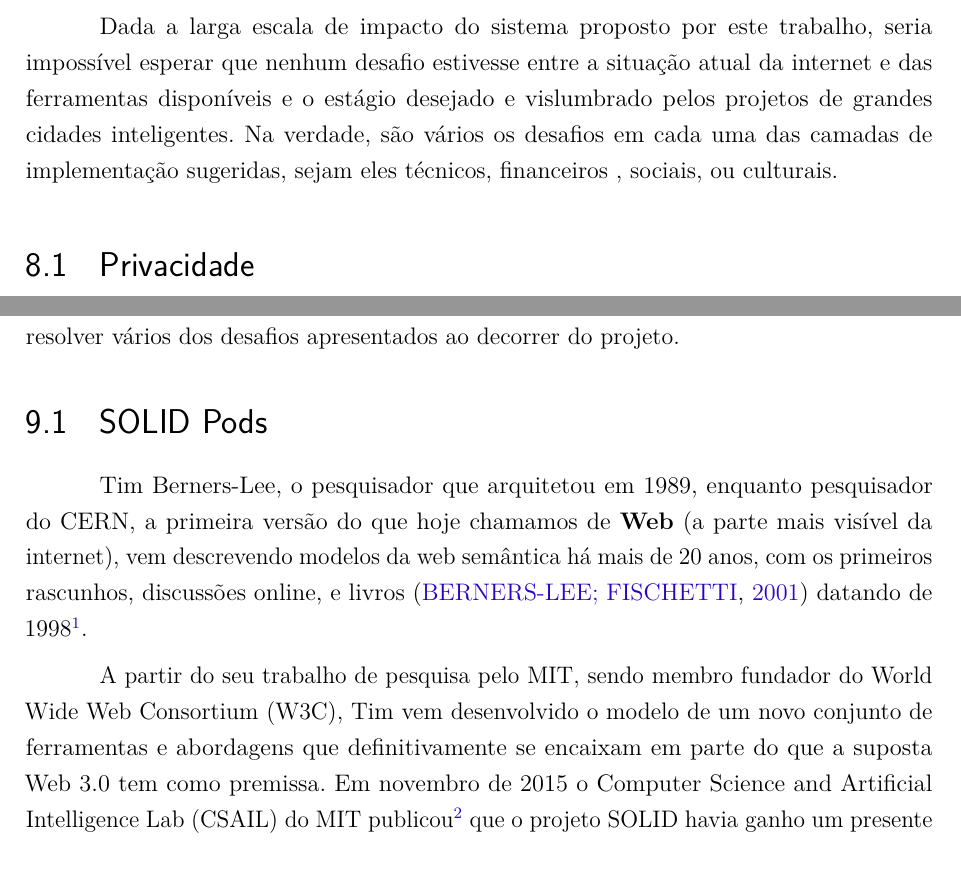
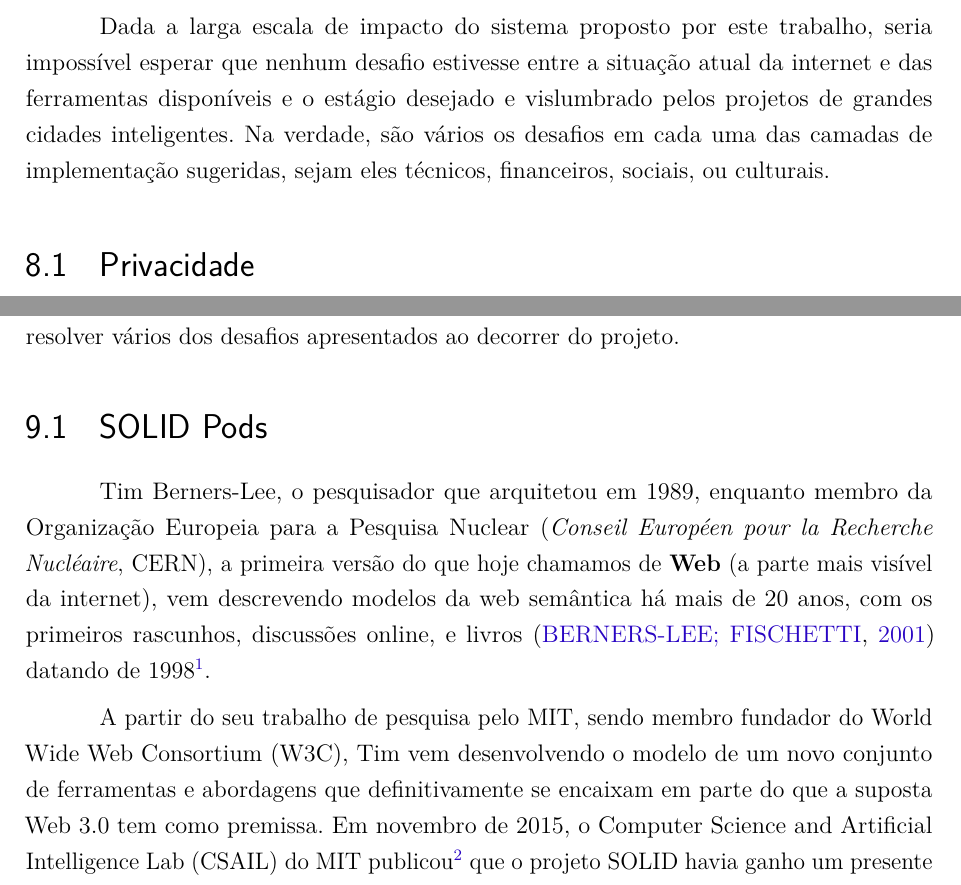
Before and after one commit to fredgalvao/pfc2, a LaTeX thesis (main.tex, which reads chapters/09.Possibilidades.tex): two parts of pages 61 and 63 of 77, joined at a grey line, cut so that both start at the same text. Compiled offline with pdfLaTeX.

Commit message:
Formatação no cap8, simplificando algumas partes do cap9, e expandindo devidamente a sigla CERN.

```diff
--- a/chapters/09.Possibilidades.tex
+++ b/chapters/09.Possibilidades.tex
@@ -4,9 +4,9 @@ Tendo descrito as peças necessárias para compor um sistema completo de coleta,
 
 \section{SOLID Pods}
 
-Tim Berners-Lee, o pesquisador que arquitetou em 1989, enquanto pesquisador do CERN, a primeira versão do que hoje chamamos de \textbf{Web} (a parte mais visível da internet), vem descrevendo modelos da web semântica há mais de 20 anos, com os primeiros rascunhos, discussões online, e livros \cite{berners2001weaving} datando de 1998\footnote{\url{https://www.w3.org/DesignIssues/Semantic.html}}.
+Tim Berners-Lee, o pesquisador que arquitetou em 1989, enquanto membro da Organização Europeia para a Pesquisa Nuclear (\textit{Conseil Européen pour la Recherche Nucléaire}, CERN), a primeira versão do que hoje chamamos de \textbf{Web} (a parte mais visível da internet), vem descrevendo modelos da web semântica há mais de 20 anos, com os primeiros rascunhos, discussões online, e livros \cite{berners2001weaving} datando de 1998\footnote{\url{https://www.w3.org/DesignIssues/Semantic.html}}.
 
-A partir do seu trabalho de pesquisa pelo MIT, sendo membro fundador do World Wide Web Consortium (W3C), Tim vem desenvolvido o modelo de um novo conjunto de ferramentas e abordagens que definitivamente se encaixam em parte do que a suposta Web 3.0 tem como premissa. Em novembro de 2015 o Computer Science and Artificial Intelligence Lab (CSAIL) do MIT publicou\footnote{\href{https://www.csail.mit.edu/news/web-inventor-tim-berners-lees-next-project-platform-gives-users-control-their-data}{CSAIL, MIT, News - Web inventor Tim Berners-Lee's next project}} que o projeto SOLID havia ganho um presente de 1 milhão de dólares da MasterCard como incentivo de pesquisa para o projeto e para o Grupo de Informação Descentralizada (Decentralized Information Group, DIG\footnote{\url{http://dig.csail.mit.edu/}}).
+A partir do seu trabalho de pesquisa pelo MIT, sendo membro fundador do World Wide Web Consortium (W3C), Tim vem desenvolvendo o modelo de um novo conjunto de ferramentas e abordagens que definitivamente se encaixam em parte do que a suposta Web 3.0 tem como premissa. Em novembro de 2015, o Computer Science and Artificial Intelligence Lab (CSAIL) do MIT publicou\footnote{\href{https://www.csail.mit.edu/news/web-inventor-tim-berners-lees-next-project-platform-gives-users-control-their-data}{CSAIL, MIT, News - Web inventor Tim Berners-Lee's next project}} que o projeto SOLID havia ganho um presente de 1 milhão de dólares da MasterCard como incentivo de pesquisa para o projeto e para o Grupo de Informação Descentralizada (Decentralized Information Group, DIG\footnote{\url{http://dig.csail.mit.edu/}}).
 
 Segue a definição do projeto pelo site do mesmo, em tradução livre do inglês:
 
```
Also changed, not shown: chapters/08.Desafios.tex (+1 -1 lines), main.tex (+1 -0 lines).
